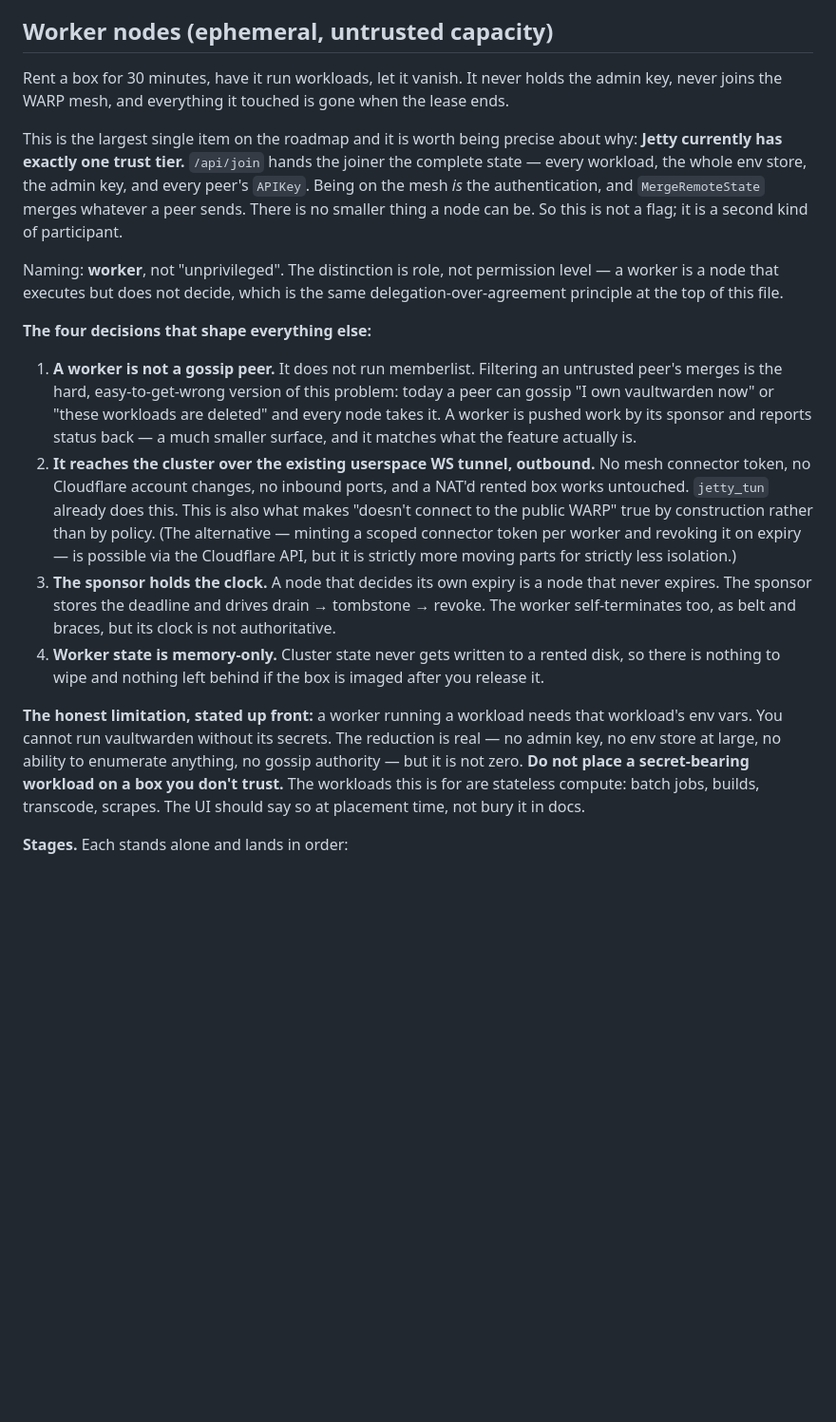
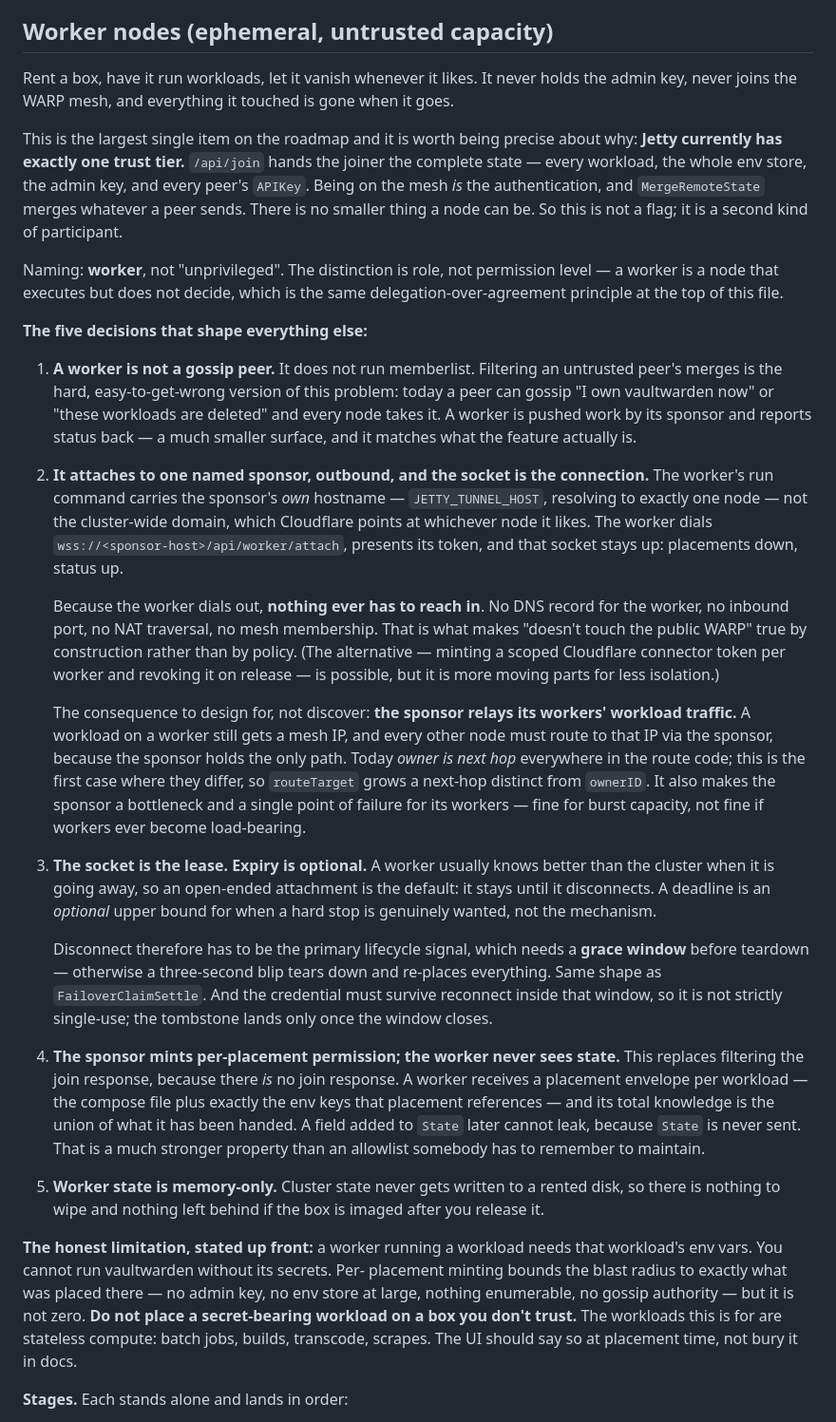
Before and after one commit to ncwardell/Jetty, a Markdown page: ROADMAP.md, the part around one of its changes. Shown at 95% size. GitHub-like rendering; blank space fills up the shorter version.

```diff
--- a/ROADMAP.md
+++ b/ROADMAP.md
@@ -495,9 +495,9 @@ main finding: JettyOS mostly needs Jetty to be *finished*, not extended.
 
 ## Worker nodes (ephemeral, untrusted capacity)
 
-Rent a box for 30 minutes, have it run workloads, let it vanish. It never holds
-the admin key, never joins the WARP mesh, and everything it touched is gone
-when the lease ends.
+Rent a box, have it run workloads, let it vanish whenever it likes. It never
+holds the admin key, never joins the WARP mesh, and everything it touched is
+gone when it goes.
 
 This is the largest single item on the roadmap and it is worth being precise
 about why: **Jetty currently has exactly one trust tier.** `/api/join` hands the
@@ -510,7 +510,7 @@ Naming: **worker**, not "unprivileged". The distinction is role, not permission
 level — a worker is a node that executes but does not decide, which is the same
 delegation-over-agreement principle at the top of this file.
 
-**The four decisions that shape everything else:**
+**The five decisions that shape everything else:**
 
 1. **A worker is not a gossip peer.** It does not run memberlist. Filtering an
    untrusted peer's merges is the hard, easy-to-get-wrong version of this
@@ -518,28 +518,60 @@ delegation-over-agreement principle at the top of this file.
    are deleted" and every node takes it. A worker is pushed work by its sponsor
    and reports status back — a much smaller surface, and it matches what the
    feature actually is.
-2. **It reaches the cluster over the existing userspace WS tunnel, outbound.**
-   No mesh connector token, no Cloudflare account changes, no inbound ports,
-   and a NAT'd rented box works untouched. `jetty_tun` already does this. This
-   is also what makes "doesn't connect to the public WARP" true by construction
-   rather than by policy. (The alternative — minting a scoped connector token
-   per worker and revoking it on expiry — is possible via the Cloudflare API,
-   but it is strictly more moving parts for strictly less isolation.)
-3. **The sponsor holds the clock.** A node that decides its own expiry is a node
-   that never expires. The sponsor stores the deadline and drives drain →
-   tombstone → revoke. The worker self-terminates too, as belt and braces, but
-   its clock is not authoritative.
-4. **Worker state is memory-only.** Cluster state never gets written to a rented
+
+2. **It attaches to one named sponsor, outbound, and the socket is the
+   connection.** The worker's run command carries the sponsor's *own* hostname
+   — `JETTY_TUNNEL_HOST`, resolving to exactly one node — not the cluster-wide
+   domain, which Cloudflare points at whichever node it likes. The worker dials
+   `wss://<sponsor-host>/api/worker/attach`, presents its token, and that
+   socket stays up: placements down, status up.
+
+   Because the worker dials out, **nothing ever has to reach in**. No DNS
+   record for the worker, no inbound port, no NAT traversal, no mesh
+   membership. That is what makes "doesn't touch the public WARP" true by
+   construction rather than by policy. (The alternative — minting a scoped
+   Cloudflare connector token per worker and revoking it on release — is
+   possible, but it is more moving parts for less isolation.)
+
+   The consequence to design for, not discover: **the sponsor relays its
+   workers' workload traffic.** A workload on a worker still gets a mesh IP,
+   and every other node must route to that IP via the sponsor, because the
+   sponsor holds the only path. Today *owner is next hop* everywhere in the
+   route code; this is the first case where they differ, so `routeTarget`
+   grows a next-hop distinct from `ownerID`. It also makes the sponsor a
+   bottleneck and a single point of failure for its workers — fine for burst
+   capacity, not fine if workers ever become load-bearing.
+
+3. **The socket is the lease. Expiry is optional.** A worker usually knows
+   better than the cluster when it is going away, so an open-ended attachment
+   is the default: it stays until it disconnects. A deadline is an *optional*
+   upper bound for when a hard stop is genuinely wanted, not the mechanism.
+
+   Disconnect therefore has to be the primary lifecycle signal, which needs a
+   **grace window** before teardown — otherwise a three-second blip tears down
+   and re-places everything. Same shape as `FailoverClaimSettle`. And the
+   credential must survive reconnect inside that window, so it is not strictly
+   single-use; the tombstone lands only once the window closes.
+
+4. **The sponsor mints per-placement permission; the worker never sees state.**
+   This replaces filtering the join response, because there *is* no join
+   response. A worker receives a placement envelope per workload — the compose
+   file plus exactly the env keys that placement references — and its total
+   knowledge is the union of what it has been handed. A field added to `State`
+   later cannot leak, because `State` is never sent. That is a much stronger
+   property than an allowlist somebody has to remember to maintain.
+
+5. **Worker state is memory-only.** Cluster state never gets written to a rented
    disk, so there is nothing to wipe and nothing left behind if the box is
    imaged after you release it.
 
 **The honest limitation, stated up front:** a worker running a workload needs
-that workload's env vars. You cannot run vaultwarden without its secrets. The
-reduction is real — no admin key, no env store at large, no ability to
-enumerate anything, no gossip authority — but it is not zero. **Do not place a
-secret-bearing workload on a box you don't trust.** The workloads this is for
-are stateless compute: batch jobs, builds, transcode, scrapes. The UI should
-say so at placement time, not bury it in docs.
+that workload's env vars. You cannot run vaultwarden without its secrets. Per-
+placement minting bounds the blast radius to exactly what was placed there —
+no admin key, no env store at large, nothing enumerable, no gossip authority —
+but it is not zero. **Do not place a secret-bearing workload on a box you don't
+trust.** The workloads this is for are stateless compute: batch jobs, builds,
+transcode, scrapes. The UI should say so at placement time, not bury it in docs.
 
 **Stages.** Each stands alone and lands in order:
 
```
Also changed, not shown: other parts of ROADMAP.md (+32 -22 lines).
